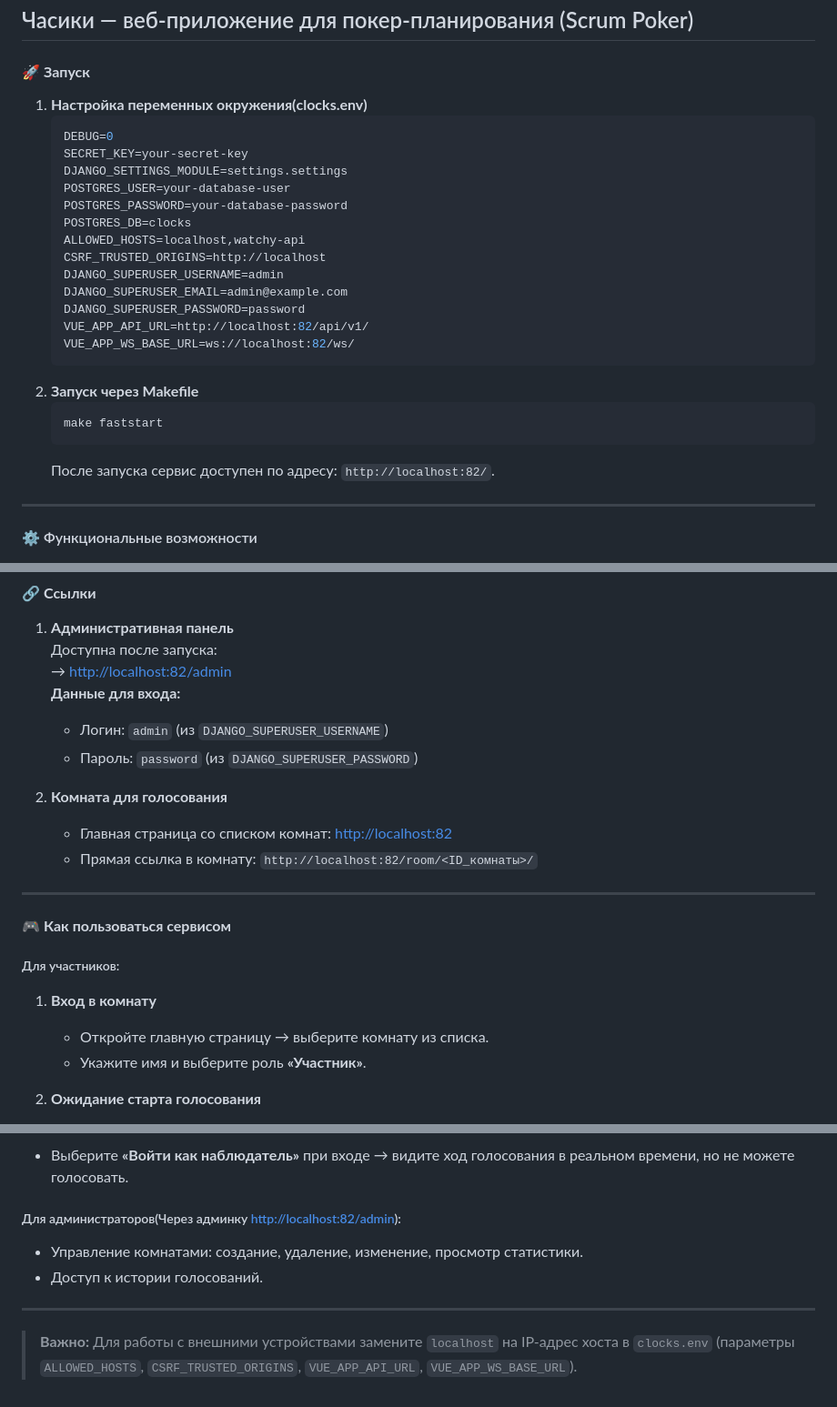
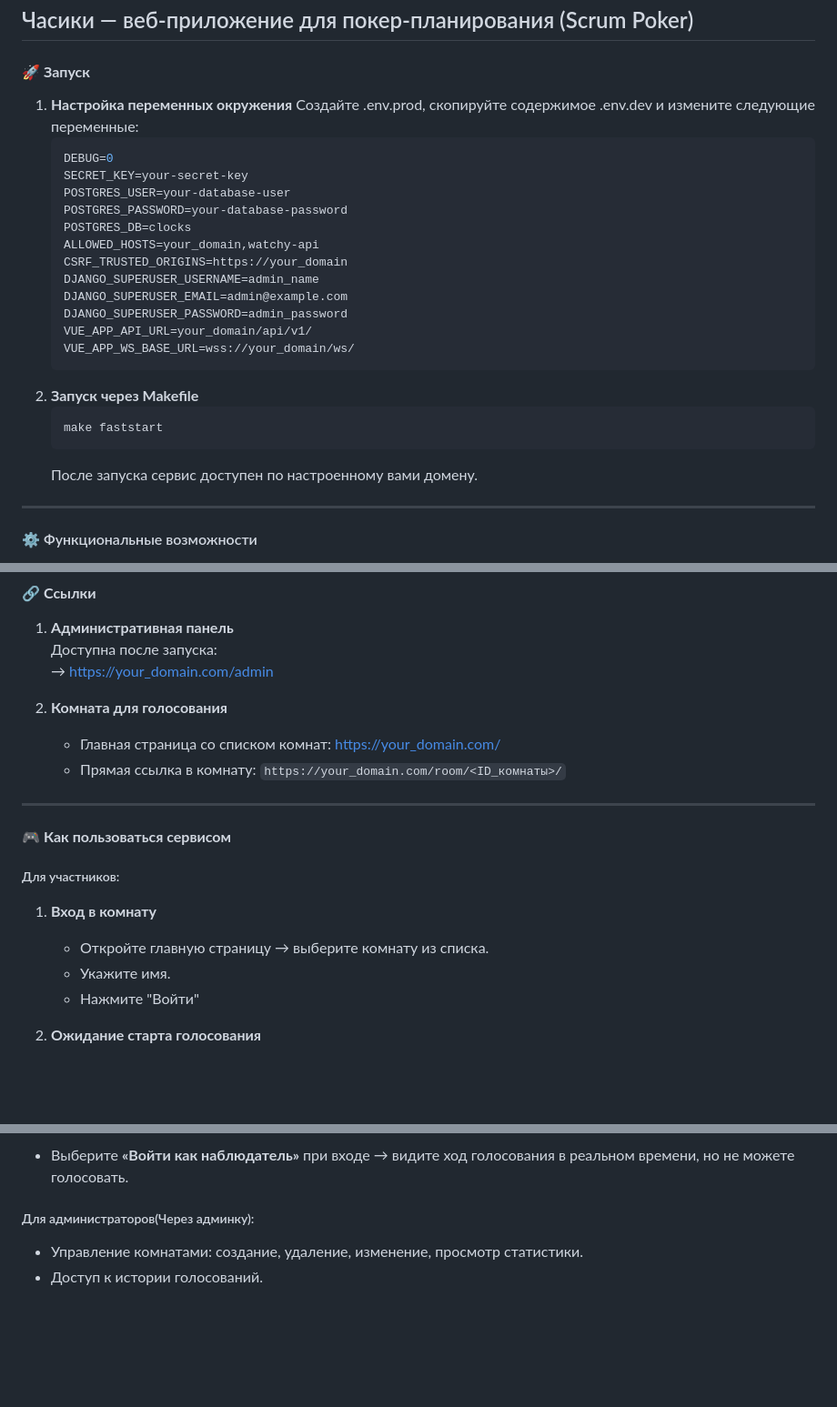
Before and after one commit to PhonikTop/clocks, a Markdown page: README.md, 3 parts joined by grey strips. Shown: that part at 91% size. Drawn GitHub-style; blank space fills up the shorter version.

Commit message:
docs: обновлен README.md

````diff
--- a/README.md
+++ b/README.md
@@ -2,27 +2,27 @@
 ---
 
 #### 🚀 **Запуск**
-1. **Настройка переменных окружения(clocks.env)**
+1. **Настройка переменных окружения**
+   Создайте .env.prod, скопируйте содержимое .env.dev и измените следующие переменные:
 	```env
     DEBUG=0
     SECRET_KEY=your-secret-key
-    DJANGO_SETTINGS_MODULE=settings.settings
     POSTGRES_USER=your-database-user
     POSTGRES_PASSWORD=your-database-password
     POSTGRES_DB=clocks
-    ALLOWED_HOSTS=localhost,watchy-api
-    CSRF_TRUSTED_ORIGINS=http://localhost
-    DJANGO_SUPERUSER_USERNAME=admin
+    ALLOWED_HOSTS=your_domain,watchy-api
+    CSRF_TRUSTED_ORIGINS=https://your_domain
+    DJANGO_SUPERUSER_USERNAME=admin_name
     DJANGO_SUPERUSER_EMAIL=admin@example.com
-    DJANGO_SUPERUSER_PASSWORD=password
-    VUE_APP_API_URL=http://localhost:82/api/v1/
-    VUE_APP_WS_BASE_URL=ws://localhost:82/ws/
+    DJANGO_SUPERUSER_PASSWORD=admin_password
+    VUE_APP_API_URL=your_domain/api/v1/
+    VUE_APP_WS_BASE_URL=wss://your_domain/ws/
     ```
 2. **Запуск через Makefile**
    ```bash
    make faststart
    ```
-   После запуска сервис доступен по адресу: `http://localhost:82/`.
+   После запуска сервис доступен по настроенному вами домену.
 
 ---
 
@@ -47,14 +47,11 @@
 #### 🔗 **Ссылки**
 1. **Административная панель**
    Доступна после запуска:
-   → [http://localhost:82/admin](http://localhost:82/admin)
-   **Данные для входа:**
-   - Логин: `admin` (из `DJANGO_SUPERUSER_USERNAME`)
-   - Пароль: `password` (из `DJANGO_SUPERUSER_PASSWORD`)
+   → https://your_domain.com/admin
 
 2. **Комната для голосования**
-   - Главная страница со списком комнат: [http://localhost:82](http://localhost:82)
-   - Прямая ссылка в комнату: `http://localhost:82/room/<ID_комнаты>/`
+   - Главная страница со списком комнат: https://your_domain.com/
+   - Прямая ссылка в комнату: `https://your_domain.com/room/<ID_комнаты>/`
 
 ---
 
@@ -62,7 +59,8 @@
 ##### Для участников:
 1. **Вход в комнату**
     - Откройте главную страницу → выберите комнату из списка.
-    - Укажите имя и выберите роль **«Участник»**.
+    - Укажите имя.
+    - Нажмите "Войти"
 
 2.  **Ожидание старта голосования**
     - Введите описание текущей задачи
@@ -84,10 +82,6 @@
 ##### Для наблюдателей:
 - Выберите **«Войти как наблюдатель»** при входе → видите ход голосования в реальном времени, но не можете голосовать.
 
-##### Для администраторов(Через админку [http://localhost:82/admin](http://localhost:82/admin)):
+##### Для администраторов(Через админку):
    - Управление комнатами: создание, удаление, изменение, просмотр статистики.
    - Доступ к истории голосований.
-
----
-
-> **Важно:** Для работы с внешними устройствами замените `localhost` на IP-адрес хоста в `clocks.env` (параметры `ALLOWED_HOSTS`, `CSRF_TRUSTED_ORIGINS`, `VUE_APP_API_URL`, `VUE_APP_WS_BASE_URL`).
````
